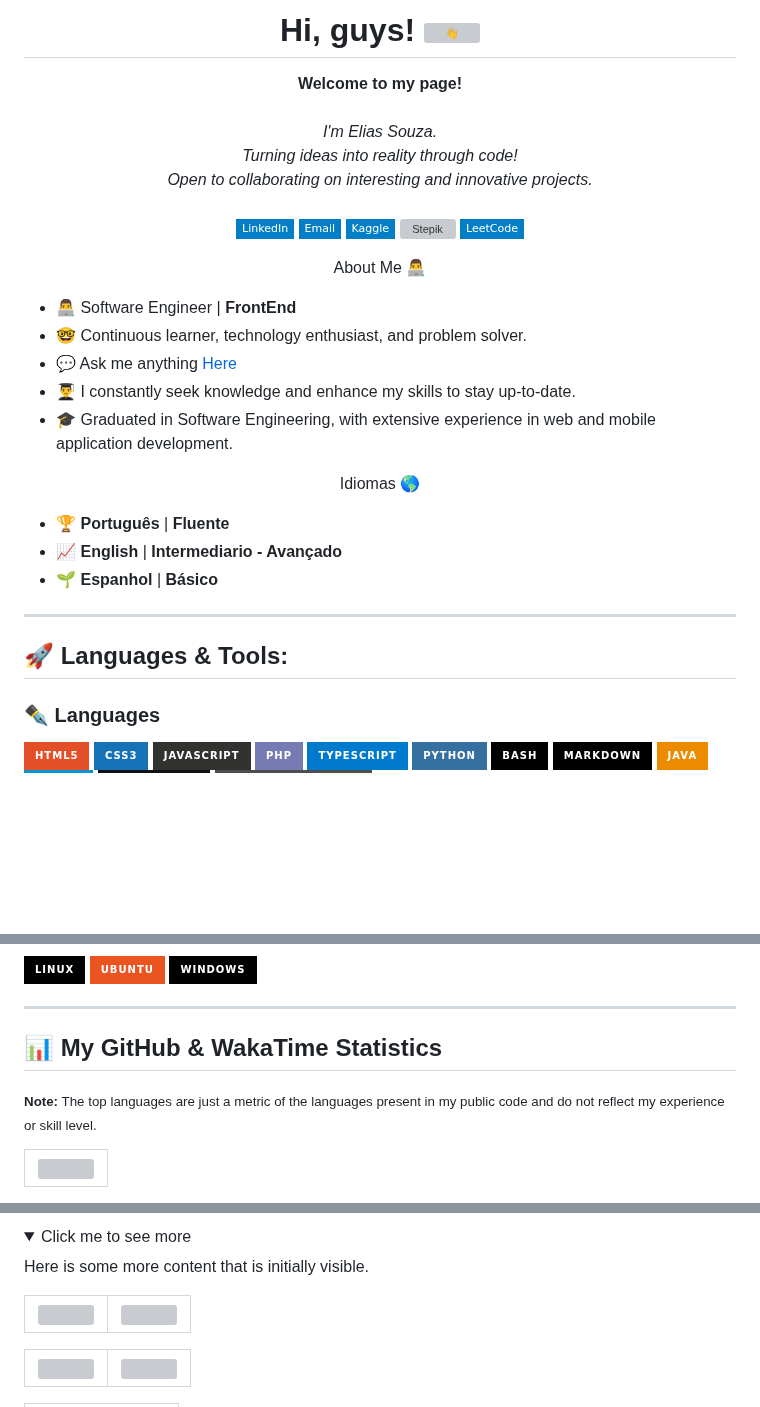
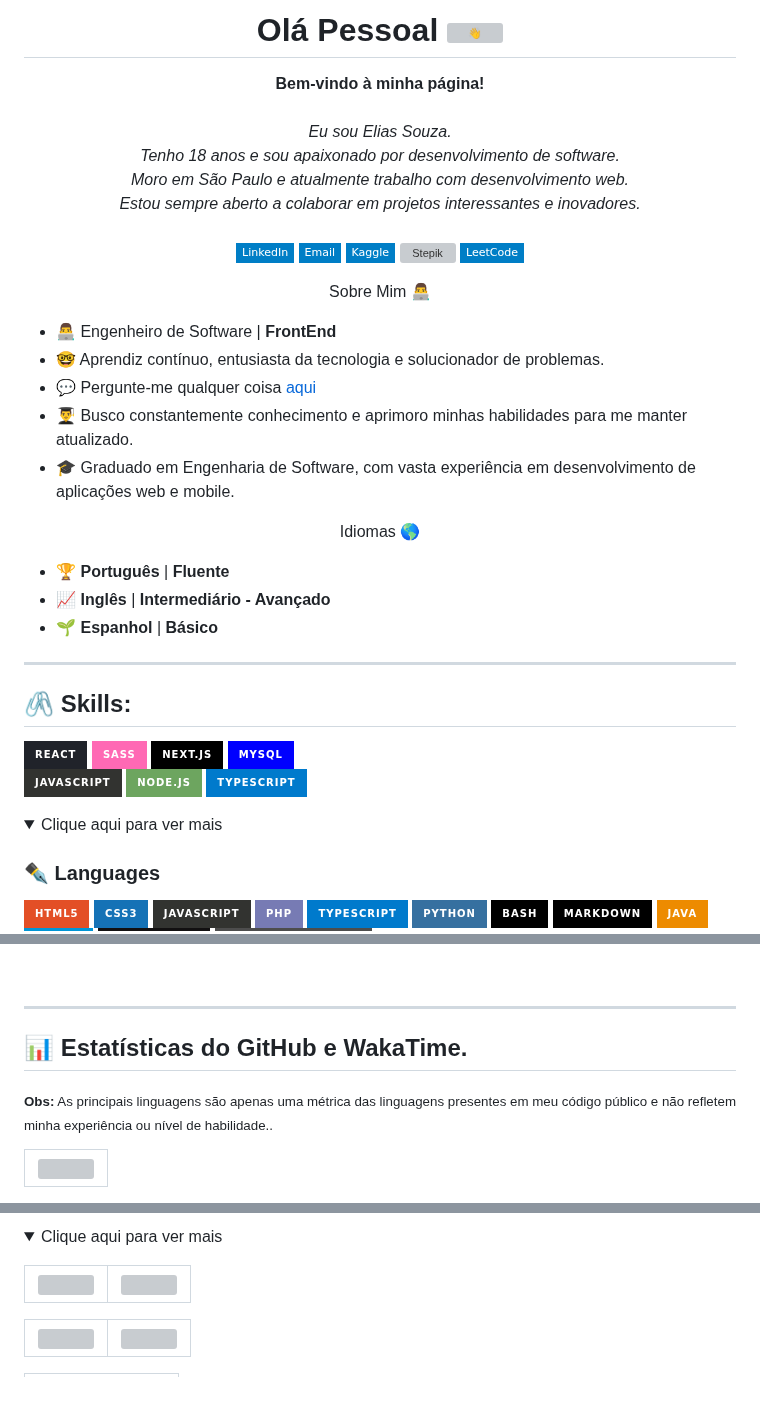
Before and after one commit to liliassz/liliassz, a Markdown page: README.md, 3 parts joined by grey strips. Drawn GitHub-style; folded sections open; badges without logos; blank space fills up the shorter version; grey boxes are pictures that could not be loaded.

```diff
--- a/README.md
+++ b/README.md
@@ -1,12 +1,12 @@
-<h1 align="center">Hi, guys! <img src="https://github.com/wervlad/wervlad/assets/24524555/766d336d-b87d-44ba-807c-c51de2bc6b4d" width="28px" alt="👋"></h1>
+<h1 align="center">Olá Pessoal <img src="https://github.com/wervlad/wervlad/assets/24524555/766d336d-b87d-44ba-807c-c51de2bc6b4d" width="28px" alt="👋"></h1>
 
 <p align="center">
-    <b>Welcome to my page!</b><br><br>
-    <i>
-        I'm Elias Souza.<br>
-        Turning ideas into reality through code!<br>
-        Open to collaborating on interesting and innovative projects.<br>
-    </i><br>
+    <b>Bem-vindo à minha página!</b><br><br>
+    <i>Eu sou Elias Souza.<br>
+Tenho 18 anos e sou apaixonado por desenvolvimento de software.<br>
+Moro em São Paulo e atualmente trabalho com desenvolvimento web.<br>
+Estou sempre aberto a colaborar em projetos interessantes e inovadores.<br>
+</i><br>
     <a href="https://www.linkedin.com/in/liliassz">
         <img src="https://img.shields.io/badge/LinkedIn-blue?style=flat-square&logo=linkedin" alt="LinkedIn">
     </a>
@@ -24,30 +24,37 @@
     </a>
 </p>
 
-<p align="center" style="font-size: 16px; font-weight: bold;">About Me 👨‍💻</p>
-
+<p align="center" style="font-size: 16px; font-weight: bold;">Sobre Mim 👨‍💻</p>
 <ul style="font-size: 15px; list-style-type: disc; padding-left: 20px; color: #b8b8b8; ">
-    <li>👨‍💻 Software Engineer | <b style="color: white;">FrontEnd</b></li>
-    <li>🤓 Continuous learner, technology enthusiast, and problem solver.</li>
-    <li>💬 Ask me anything <a href="https://github.com/liliassz/liliassz/issues" style="color: #aaa;">Here</a></li>
-    <li>👨‍🎓 I constantly seek knowledge and enhance my skills to stay up-to-date.</li>
-    <li>🎓 Graduated in Software Engineering, with extensive experience in web and mobile application development.</li>
+    <li>👨‍💻 Engenheiro de Software | <b style="color: white;">FrontEnd</b></li>
+    <li>🤓 Aprendiz contínuo, entusiasta da tecnologia e solucionador de problemas.</li>
+    <li>💬 Pergunte-me qualquer coisa <a href="https://github.com/liliassz/liliassz/issues" style="color: #aaa;">aqui</a></li>
+    <li>👨‍🎓 Busco constantemente conhecimento e aprimoro minhas habilidades para me manter atualizado.</li>
+    <li>🎓 Graduado em Engenharia de Software, com vasta experiência em desenvolvimento de aplicações web e mobile.</li>
 </ul>
-
-<p align="center" style="font-size: 16px; font-weight: bold;"> Idiomas 🌎</p>
-
+<p align="center" style="font-size: 16px; font-weight: bold;">Idiomas 🌎</p>
 <ul style="font-size: 15px; list-style-type: disc; padding-left: 20px; color: #b8b8b8; ">
     <li>🏆 <b style="color: #E9F9E9;">Português</b> | <b>Fluente</b>
     </li>
-    <li>📈 <b style="color: #E9F9E9;">English</b> | <b>Intermediario - Avançado</b>
+    <li>📈 <b style="color: #E9F9E9;">Inglês</b> | <b>Intermediário - Avançado</b>
     </li>
     <li>🌱 <b style="color: #E9F9E9;">Espanhol</b> | <b>Básico</b></li>
 </ul>
 
-
 <hr>
 
-## 🚀 Languages & Tools:
+## 🖇️ Skills:
+
+![React](https://img.shields.io/badge/react-%2320232a.svg?style=for-the-badge&logo=react&logoColor=%2361DAFB)
+![SASS](https://img.shields.io/badge/SASS-hotpink.svg?style=for-the-badge&logo=SASS&logoColor=white)
+[![Next.js](https://img.shields.io/badge/Next.js-000000?style=for-the-badge&logo=nextdotjs&&logoColor=white)]()
+![MySQL](https://img.shields.io/badge/mysql-%2300f.svg?style=for-the-badge&logo=mysql&logoColor=white) <br>
+![JavaScript](https://img.shields.io/badge/javascript-%23323330.svg?style=for-the-badge&logo=javascript&logoColor=%23F7DF1E)
+![NodeJS](https://img.shields.io/badge/node.js-6DA55F?style=for-the-badge&logo=node.js&logoColor=white)
+![TypeScript](https://img.shields.io/badge/typescript-%23007ACC.svg?style=for-the-badge&logo=typescript&logoColor=white)
+
+<details>
+<summary style="font-size: 15px; color: #ef9999; font-weight: 900;">Clique aqui para ver mais</summary>
 
 ### ✒️ Languages
 ![HTML5](https://img.shields.io/badge/html5-%23E34F26.svg?style=for-the-badge&logo=html5&logoColor=white)
@@ -96,8 +107,8 @@
 <hr>
 
-## 📊 My GitHub & WakaTime Statistics
+## 📊 Estatísticas do GitHub e WakaTime.
 
-<sub style="font-size: 10.5px;"><b>Note:</b> The top languages are just a metric of the languages present in my public code and do not reflect my experience or skill level.</sub>
+<sub style="font-size: 10.5px;"><b>Obs:</b> As principais linguagens são apenas uma métrica das linguagens presentes em meu código público e não refletem minha experiência ou nível de habilidade..</sub>
 </div>
 
 | ![](http://github-profile-summary-cards.vercel.app/api/cards/profile-details?username=liliassz&theme=aura_dark) |
@@ -110,6 +117,5 @@
 <details>
-<summary style="font-size: 15px; color: #ef9999; font-weight: 900;">Click me to see more</summary>
-<p>Here is some more content that is initially visible.</p>
+<summary style="font-size: 15px; color: #ef9999; font-weight: 900;">Clique aqui para ver mais</summary>
 
 <p align="center">
 
```
Also changed, not shown: other parts of README.md (+8 -4 lines).
